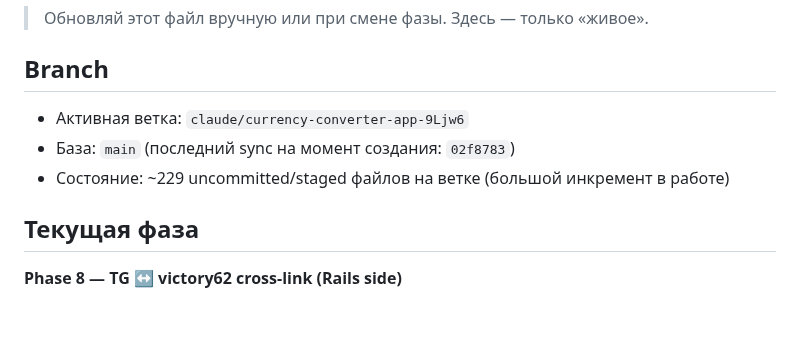
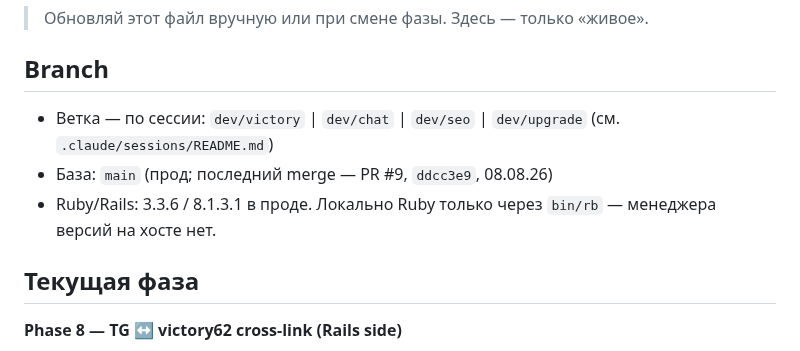
Before and after one commit to nick4man/victory, a Markdown page: .claude/memory/activeContext.md, the part around the change. Rendered like a GitHub page; blank space fills up the shorter version.

Commit message:
docs(memory): activeContext — актуальная ветка/стек вместо закрытой claude/currency-converter
Файл указывал на ветку, закрытую несколько фаз назад, и на 229 uncommitted
файлов, которых давно нет. Теперь — ветка по сессии, актуальный стек и явное
указание, что Ruby доступен только через bin/rb.

Co-Authored-By: Claude Opus 5 (1M context) <noreply@anthropic.com>
Claude-Session: https://claude.ai/code/session_01VEdqAoWqedm2RHzRxYQCH3

```diff
--- a/.claude/memory/activeContext.md
+++ b/.claude/memory/activeContext.md
@@ -4,9 +4,9 @@
 
 ## Branch
 
-- Активная ветка: `claude/currency-converter-app-9Ljw6`
-- База: `main` (последний sync на момент создания: `02f8783`)
-- Состояние: ~229 uncommitted/staged файлов на ветке (большой инкремент в работе)
+- Ветка — по сессии: `dev/victory` | `dev/chat` | `dev/seo` | `dev/upgrade` (см. `.claude/sessions/README.md`)
+- База: `main` (прод; последний merge — PR #9, `ddcc3e9`, 08.08.26)
+- Ruby/Rails: 3.3.6 / 8.1.3.1 в проде. Локально Ruby только через `bin/rb` — менеджера версий на хосте нет.
 
 ## Текущая фаза
 
```
